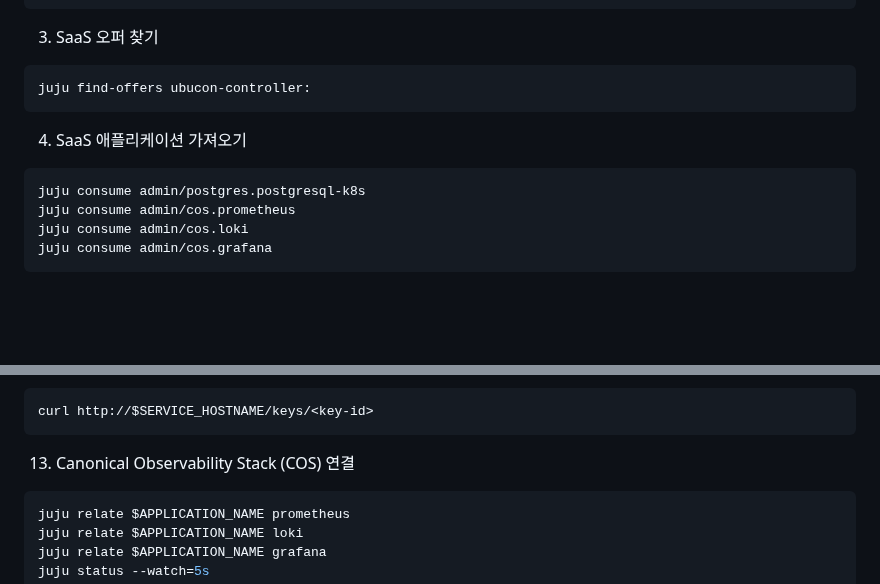
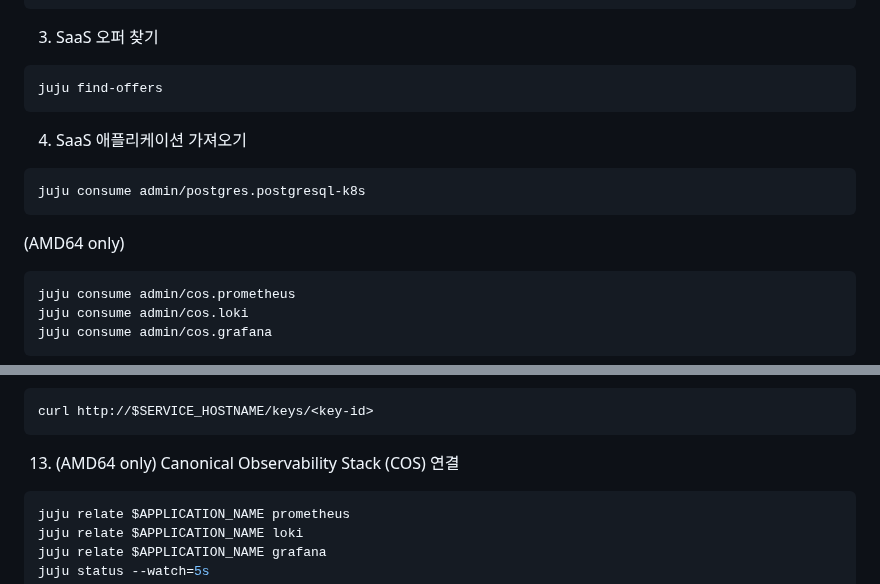
Before and after one commit to canonical/paas-charm-workshop, a Markdown page: README.ko.md, 2 parts joined by grey strips. Drawn GitHub-style; blank space fills up the shorter version.

````diff
--- a/README.ko.md
+++ b/README.ko.md
@@ -42,13 +42,18 @@ juju switch $MODEL_NAME
 3. SaaS 오퍼 찾기
 
 ```bash
-juju find-offers ubucon-controller:
+juju find-offers
 ```
 
 4. SaaS 애플리케이션 가져오기
 
 ```bash
 juju consume admin/postgres.postgresql-k8s
+```
+
+(AMD64 only)
+
+```bash
 juju consume admin/cos.prometheus
 juju consume admin/cos.loki
 juju consume admin/cos.grafana
@@ -110,7 +115,7 @@ curl -X POST http://$SERVICE_HOSTNAME/keys/ -H "Content-Type: application/json"
 curl http://$SERVICE_HOSTNAME/keys/<key-id>
 ```
 
-13. Canonical Observability Stack (COS) 연결
+13. (AMD64 only) Canonical Observability Stack (COS) 연결
 
 ```bash
 juju relate $APPLICATION_NAME prometheus
````
